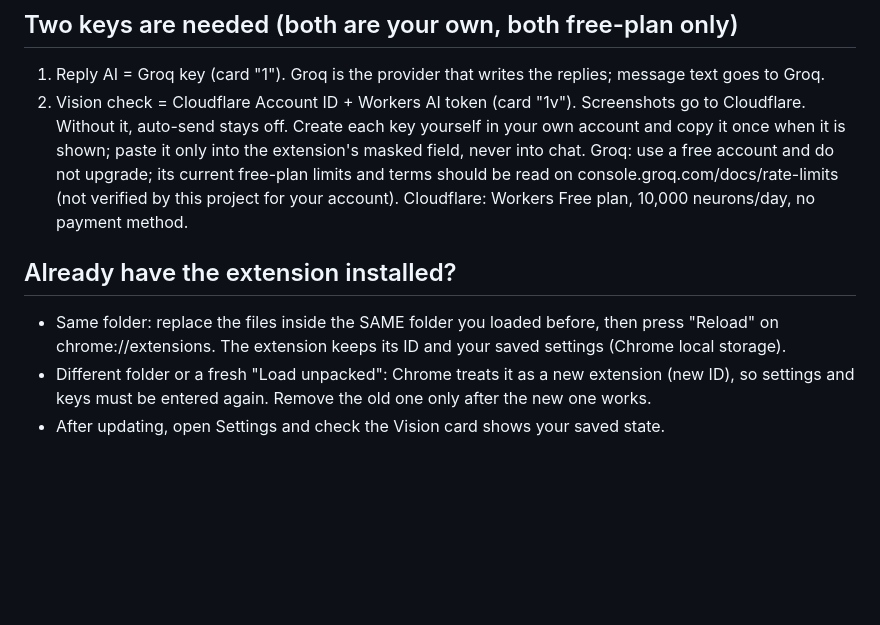
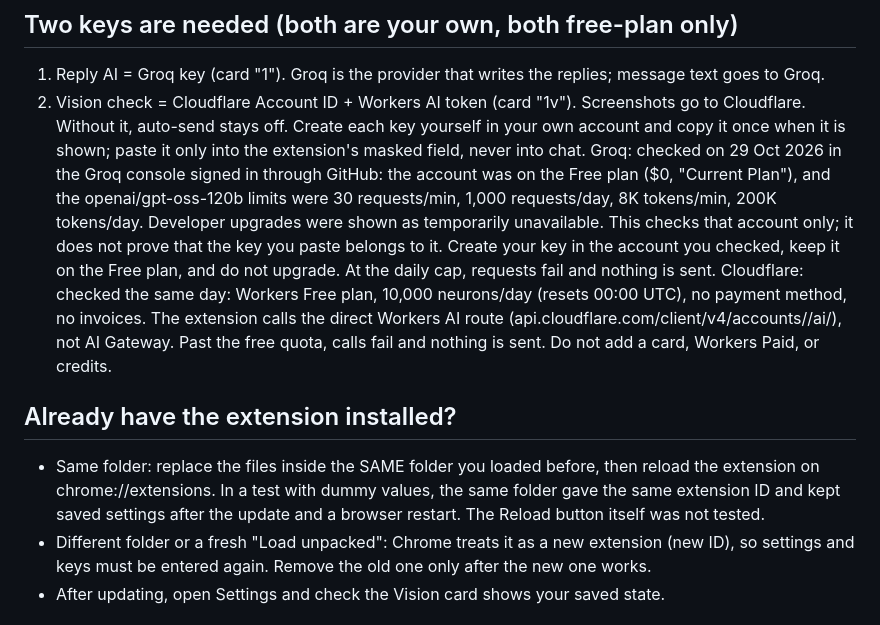
Before and after one commit to Lakshya0604/chatbot, a Markdown page: extension/SETUP.md, the part around the change. Drawn GitHub-style; blank space fills up the shorter version.

Commit message:
SETUP: verified Groq/Cloudflare free state, caveats

```diff
--- a/extension/SETUP.md
+++ b/extension/SETUP.md
@@ -8,10 +8,11 @@
 1. Reply AI = Groq key (card "1"). Groq is the provider that writes the replies; message text goes to Groq.
 2. Vision check = Cloudflare Account ID + Workers AI token (card "1v"). Screenshots go to Cloudflare. Without it, auto-send stays off.
 Create each key yourself in your own account and copy it once when it is shown; paste it only into the extension's masked field, never into chat.
-Groq: use a free account and do not upgrade; its current free-plan limits and terms should be read on console.groq.com/docs/rate-limits (not verified by this project for your account). Cloudflare: Workers Free plan, 10,000 neurons/day, no payment method.
+Groq: checked on 29 Oct 2026 in the Groq console signed in through GitHub: the account was on the Free plan ($0, "Current Plan"), and the openai/gpt-oss-120b limits were 30 requests/min, 1,000 requests/day, 8K tokens/min, 200K tokens/day. Developer upgrades were shown as temporarily unavailable. This checks that account only; it does not prove that the key you paste belongs to it. Create your key in the account you checked, keep it on the Free plan, and do not upgrade. At the daily cap, requests fail and nothing is sent.
+Cloudflare: checked the same day: Workers Free plan, 10,000 neurons/day (resets 00:00 UTC), no payment method, no invoices. The extension calls the direct Workers AI route (api.cloudflare.com/client/v4/accounts/<id>/ai/), not AI Gateway. Past the free quota, calls fail and nothing is sent. Do not add a card, Workers Paid, or credits.
 
 ## Already have the extension installed?
-- Same folder: replace the files inside the SAME folder you loaded before, then press "Reload" on chrome://extensions. The extension keeps its ID and your saved settings (Chrome local storage).
+- Same folder: replace the files inside the SAME folder you loaded before, then reload the extension on chrome://extensions. In a test with dummy values, the same folder gave the same extension ID and kept saved settings after the update and a browser restart. The Reload button itself was not tested.
 - Different folder or a fresh "Load unpacked": Chrome treats it as a new extension (new ID), so settings and keys must be entered again. Remove the old one only after the new one works.
 - After updating, open Settings and check the Vision card shows your saved state.
 
```
